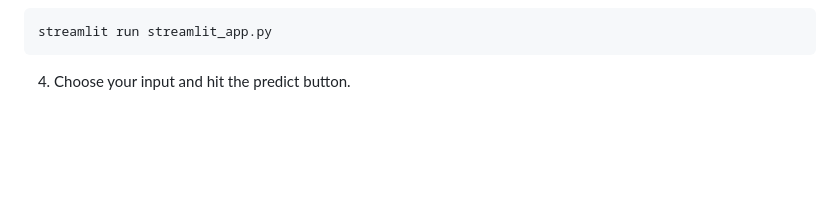
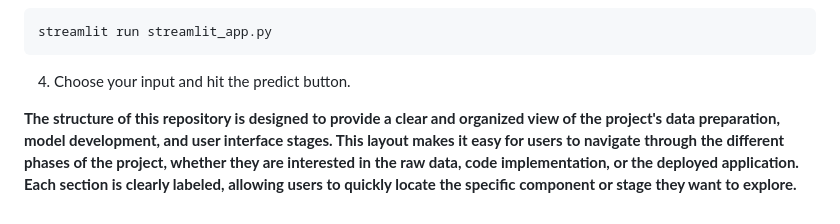
Before and after one commit to Slopezs848/DSCI-Team-B-, a Markdown page: README.md, the part around the change printed below. Rendered like a GitHub page; blank space fills up the shorter version.

````diff
--- a/README.md
+++ b/README.md
@@ -78,3 +84,6 @@ pip install -r requirements.txt
 streamlit run streamlit_app.py
 ```
 4. Choose your input and hit the predict button.
+
+
+**The structure of this repository is designed to provide a clear and organized view of the project's data preparation, model development, and user interface stages. This layout makes it easy for users to navigate through the different phases of the project, whether they are interested in the raw data, code implementation, or the deployed application. Each section is clearly labeled, allowing users to quickly locate the specific component or stage they want to explore.**
````
Also changed, not shown: other parts of README.md (+9 -3 lines).
